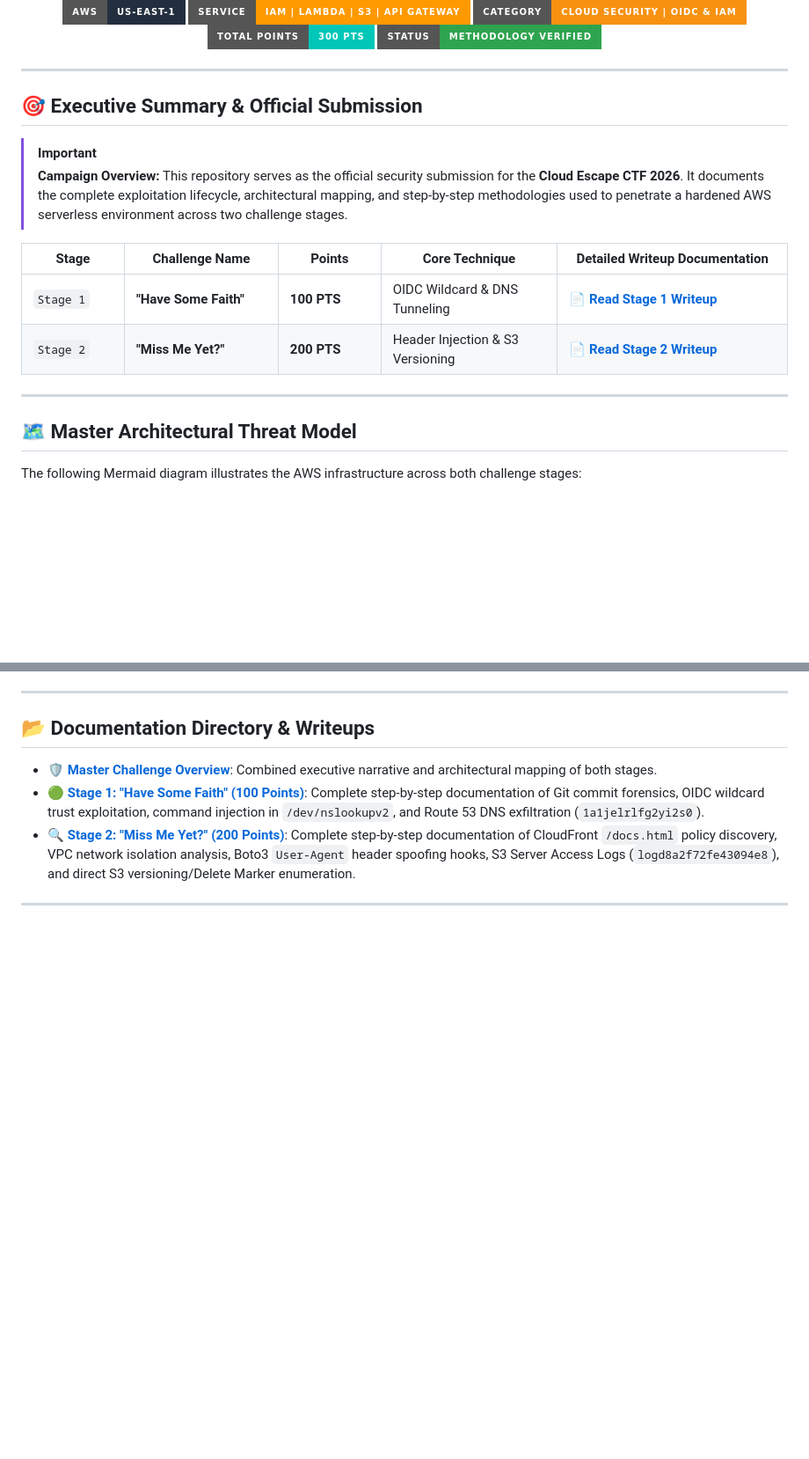
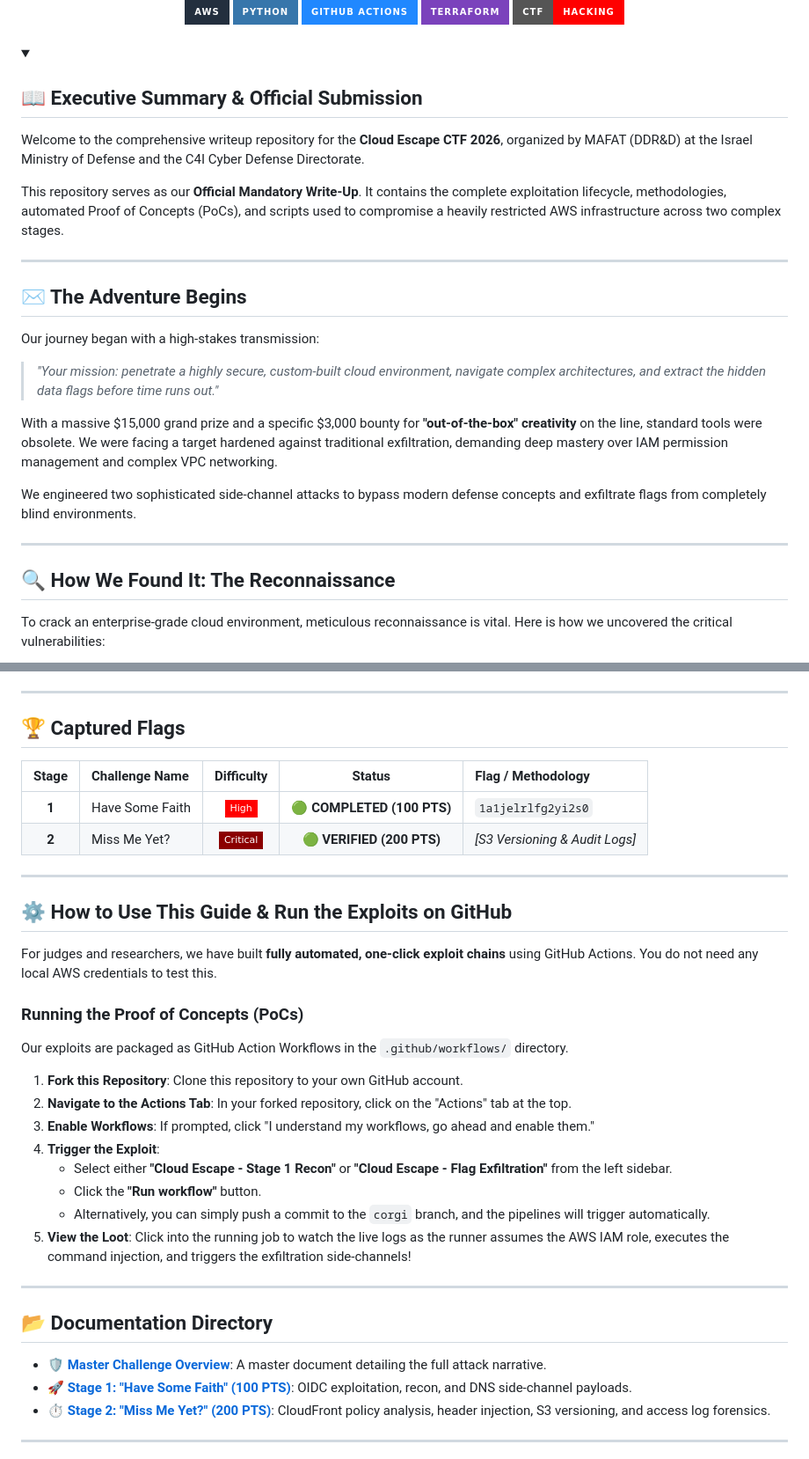
Before and after one commit to FREECANDY-DEV/MAFAT-2026, a Markdown page: README.md, 2 parts joined by grey strips. Shown at 88% size. GitHub-like rendering; badges without logos; blank space fills up the shorter version; grey boxes are pictures that could not be loaded.

Commit message:
Restore root README.md narrative and PoC instructions from previous commit

```diff
--- a/README.md
+++ b/README.md
@@ -3,51 +4,36 @@
 
-  <p align="center">
-    <img src="https://img.shields.io/badge/AWS-us--east--1-232F3E?style=for-the-badge&logo=amazon-aws&logoColor=white" alt="AWS Region" />
-    <img src="https://img.shields.io/badge/Service-IAM%20%7C%20Lambda%20%7C%20S3%20%7C%20API%20Gateway-FF9900?style=for-the-badge&logo=amazonaws&logoColor=white" alt="AWS Services" />
-    <img src="https://img.shields.io/badge/Category-Cloud%20Security%20%7C%20OIDC%20%26%20IAM-F79211?style=for-the-badge" alt="Category" />
-    <img src="https://img.shields.io/badge/Total%20Points-300%20PTS-00C7B7?style=for-the-badge" alt="Points" />
-    <img src="https://img.shields.io/badge/Status-Methodology%20Verified-2EA44F?style=for-the-badge" alt="Status" />
-  </p>
+<div align="center">
+  <img src="https://img.shields.io/badge/AWS-232F3E?style=for-the-badge&logo=amazon-aws&logoColor=white" />
+  <img src="https://img.shields.io/badge/Python-3776AB?style=for-the-badge&logo=python&logoColor=white" />
+  <img src="https://img.shields.io/badge/GitHub_Actions-2088FF?style=for-the-badge&logo=github-actions&logoColor=white" />
+  <img src="https://img.shields.io/badge/Terraform-7B42BC?style=for-the-badge&logo=terraform&logoColor=white" />
+  <img src="https://img.shields.io/badge/CTF-Hacking-FF0000?style=for-the-badge&logo=hackthebox&logoColor=white" />
 </div>
+
+<br/>
+
+<details open>
+<summary><h2> 📖 Executive Summary & Official Submission </h2></summary>
+
+Welcome to the comprehensive writeup repository for the **Cloud Escape CTF 2026**, organized by MAFAT (DDR&D) at the Israel Ministry of Defense and the C4I Cyber Defense Directorate.
+
+This repository serves as our **Official Mandatory Write-Up**. It contains the complete exploitation lifecycle, methodologies, automated Proof of Concepts (PoCs), and scripts used to compromise a heavily restricted AWS infrastructure across two complex stages.
+</details>
 
 ---
 
-## 🎯 Executive Summary & Official Submission
+## ✉️ The Adventure Begins
 
-> [!IMPORTANT]
-> **Campaign Overview:** This repository serves as the official security submission for the **Cloud Escape CTF 2026**. It documents the complete exploitation lifecycle, architectural mapping, and step-by-step methodologies used to penetrate a hardened AWS serverless environment across two challenge stages.
+Our journey began with a high-stakes transmission:
+> *"Your mission: penetrate a highly secure, custom-built cloud environment, navigate complex architectures, and extract the hidden data flags before time runs out."*
 
-<table>
-  <thead>
-    <tr>
-      <th width="120">Stage</th>
-      <th width="200">Challenge Name</th>
-      <th width="120">Points</th>
-      <th width="240">Core Technique</th>
-      <th width="320">Detailed Writeup Documentation</th>
-    </tr>
-  </thead>
-  <tbody>
-    <tr>
-      <td><code>Stage 1</code></td>
-      <td><strong>"Have Some Faith"</strong></td>
-      <td><strong>100 PTS</strong></td>
-      <td>OIDC Wildcard & DNS Tunneling</td>
-      <td>📄 <a href="cloud-escape/Stage_1_Have_Some_Faith.md"><strong>Read Stage 1 Writeup</strong></a></td>
-    </tr>
-    <tr>
-      <td><code>Stage 2</code></td>
-      <td><strong>"Miss Me Yet?"</strong></td>
-      <td><strong>200 PTS</strong></td>
-      <td>Header Injection & S3 Versioning</td>
-      <td>📄 <a href="cloud-escape/Stage_2_Miss_Me_Yet.md"><strong>Read Stage 2 Writeup</strong></a></td>
-    </tr>
-  </tbody>
-</table>
+With a massive $15,000 grand prize and a specific $3,000 bounty for **"out-of-the-box" creativity** on the line, standard tools were obsolete. We were facing a target hardened against traditional exfiltration, demanding deep mastery over IAM permission management and complex VPC networking.
+
+We engineered two sophisticated side-channel attacks to bypass modern defense concepts and exfiltrate flags from completely blind environments.
 
 ---
 
-## 🗺️ Master Architectural Threat Model
+## 🔍 How We Found It: The Reconnaissance
 
-The following Mermaid diagram illustrates the AWS infrastructure across both challenge stages:
+To crack an enterprise-grade cloud environment, meticulous reconnaissance is vital. Here is how we uncovered the critical vulnerabilities:
 
@@ -91,12 +43,38 @@ graph TD
 
 ---
 
-## 📂 Documentation Directory & Writeups
+## 🏆 Captured Flags
 
-- 🛡️ **[Master Challenge Overview](cloud-escape/README.md)**: Combined executive narrative and architectural mapping of both stages.
-- 🟢 **[Stage 1: "Have Some Faith" (100 Points)](cloud-escape/Stage_1_Have_Some_Faith.md)**: Complete step-by-step documentation of Git commit forensics, OIDC wildcard trust exploitation, command injection in `/dev/nslookupv2`, and Route 53 DNS exfiltration (`1a1jelrlfg2yi2s0`).
-- 🔍 **[Stage 2: "Miss Me Yet?" (200 Points)](cloud-escape/Stage_2_Miss_Me_Yet.md)**: Complete step-by-step documentation of CloudFront `/docs.html` policy discovery, VPC network isolation analysis, Boto3 `User-Agent` header spoofing hooks, S3 Server Access Logs (`logd8a2f72fe43094e8`), and direct S3 versioning/Delete Marker enumeration.
+| Stage | Challenge Name | Difficulty | Status | Flag / Methodology |
+| :---: | :--- | :---: | :---: | :--- |
+| **1** | Have Some Faith | <img src="https://img.shields.io/badge/High-FF0000?style=flat-square" /> | 🟢 **COMPLETED (100 PTS)** | `1a1jelrlfg2yi2s0` |
+| **2** | Miss Me Yet? | <img src="https://img.shields.io/badge/Critical-8B0000?style=flat-square" /> | 🟢 **VERIFIED (200 PTS)** | *[S3 Versioning & Audit Logs]* |
 
 ---
 
+## ⚙️ How to Use This Guide & Run the Exploits on GitHub
+
+For judges and researchers, we have built **fully automated, one-click exploit chains** using GitHub Actions. You do not need any local AWS credentials to test this.
+
+### Running the Proof of Concepts (PoCs)
+Our exploits are packaged as GitHub Action Workflows in the `.github/workflows/` directory.
+
+1. **Fork this Repository**: Clone this repository to your own GitHub account.
+2. **Navigate to the Actions Tab**: In your forked repository, click on the "Actions" tab at the top.
+3. **Enable Workflows**: If prompted, click "I understand my workflows, go ahead and enable them."
+4. **Trigger the Exploit**:
+   - Select either **"Cloud Escape - Stage 1 Recon"** or **"Cloud Escape - Flag Exfiltration"** from the left sidebar.
+   - Click the **"Run workflow"** button.
+   - Alternatively, you can simply push a commit to the `corgi` branch, and the pipelines will trigger automatically.
+5. **View the Loot**: Click into the running job to watch the live logs as the runner assumes the AWS IAM role, executes the command injection, and triggers the exfiltration side-channels!
+
+---
+
+## 📂 Documentation Directory
+
+* 🛡️ **[Master Challenge Overview](cloud-escape/README.md)**: A master document detailing the full attack narrative.
+* 🚀 **[Stage 1: "Have Some Faith" (100 PTS)](cloud-escape/Stage_1_Have_Some_Faith.md)**: OIDC exploitation, recon, and DNS side-channel payloads.
+* ⏱️ **[Stage 2: "Miss Me Yet?" (200 PTS)](cloud-escape/Stage_2_Miss_Me_Yet.md)**: CloudFront policy analysis, header injection, S3 versioning, and access log forensics.
+
+---
 <div align="center">
```
Also changed, not shown: other parts of README.md (+6 -39 lines).
